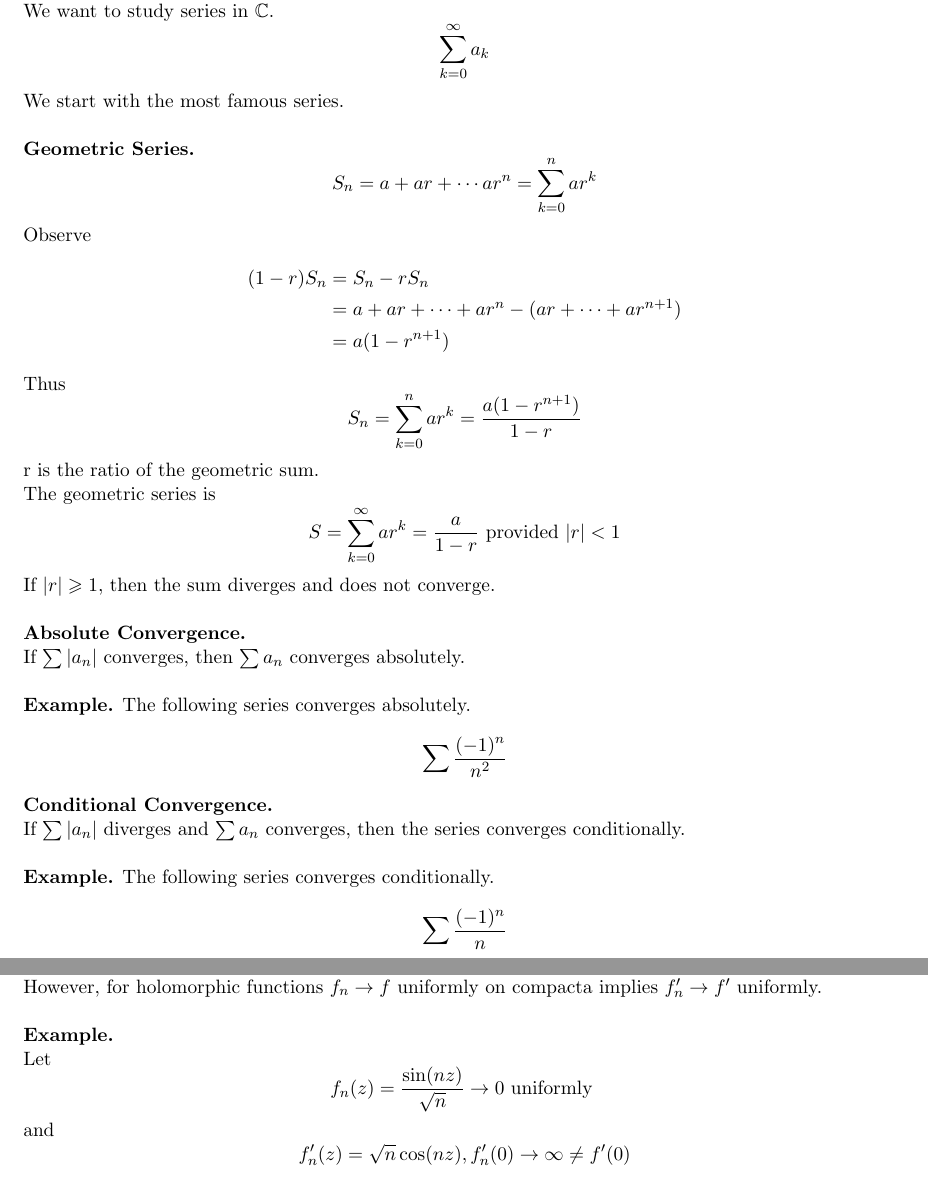
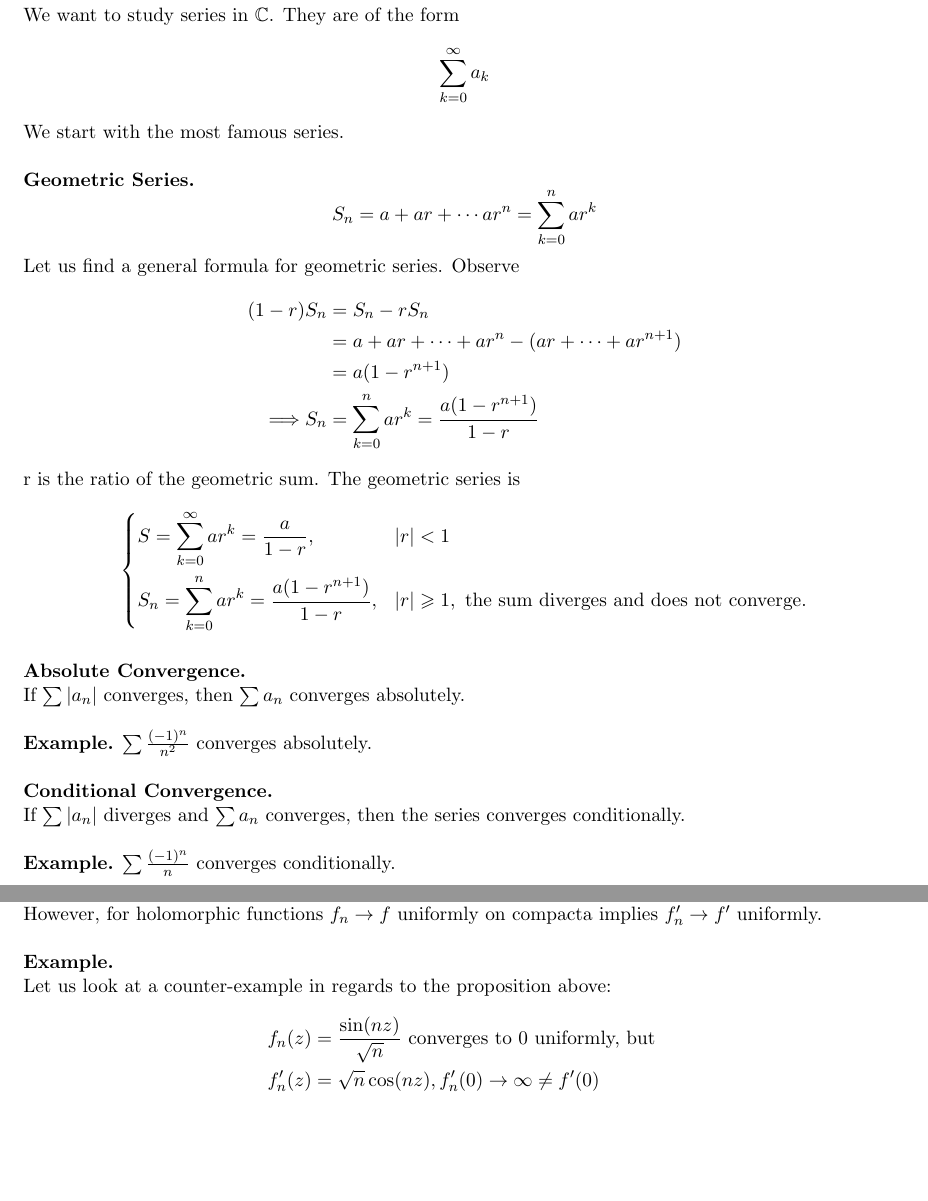
Before and after one commit to Liaoqitian/Complex-Analysis, a LaTeX document (Complex Analysis .tex): two parts of pages 60 and 62 of 102, joined at a grey line, cut so that both start at the same text, the shorter picture padded with empty space. Compiled offline with pdfLaTeX.

Commit message:
chapter 15 redone halfway

```diff
--- a/Complex Analysis .tex
+++ b/Complex Analysis .tex
@@ -1693,37 +1693,37 @@ $$f(z) = kg(z) + c$$
 
 \newpage
 \section{Convergence of Infinite Series in $\mathbb{C}$}
-We want to study series in $\mathbb{C}$.
+We want to study series in $\mathbb{C}$. They are of the form
 $$\sum_{k = 0}^{\infty}a_k$$
 We start with the most famous series. \\
 \newline
 \textbf{Geometric Series.}
 $$S_n = a + ar + \cdots ar^n = \sum_{k = 0}^n ar^k$$
-Observe
+Let us find a general formula for geometric series. Observe
 \begin{align*}
 (1 - r)S_n &= S_n - rS_n \\
 &= a + ar + \cdots + ar^n - (ar + \cdots + ar^{n + 1}) \\
-&= a(1 - r^{n + 1})
-\end{align*}
-Thus
-$$S_n = \sum_{k = 0}^n ar^k = \frac{a(1-r^{n + 1})}{1 - r}$$
-r is the ratio of the geometric sum. \\
-The geometric series is
+&= a(1 - r^{n + 1}) \\
+\Longrightarrow S_n &= \sum_{k = 0}^n ar^k = \frac{a(1-r^{n + 1})}{1 - r}
+\end{align*}
+r is the ratio of the geometric sum. The geometric series is
 \begin{equation*}
-S = \sum_{k = 0}^{\infty}ar^k = \frac{a}{1 - r} \mbox{ provided } |r| < 1
+\left \{
+  \begin{aligned}
+    &S = \sum_{k = 0}^{\infty}ar^k = \frac{a}{1 - r} , && |r| < 1\\
+    &S_n = \sum_{k = 0}^n ar^k = \frac{a(1-r^{n + 1})}{1 - r}, && |r| \geqslant 1, \text{ the sum diverges and does not converge.}
+  \end{aligned} \right.
 \end{equation*}
-If $|r| \geqslant 1$, then the sum diverges and does not converge. \\
 \newline
 \textbf{Absolute Convergence.} \\
 If $\sum {|a_n|}$ converges, then $\sum {a_n}$ converges absolutely. \\
 \newline
-\textbf{Example.} The following series converges absolutely.
-$$\sum \frac{(-1)^n}{n^2}$$
+\textbf{Example.} $\sum \frac{(-1)^n}{n^2}$ converges absolutely. \\
+\newline
 \textbf{Conditional Convergence.} \\
 If $\sum {|a_n|}$ diverges and $\sum {a_n}$ converges, then the series converges conditionally. \\
 \newline
-\textbf{Example.} The following series converges conditionally.
-$$ \sum \frac{(-1)^n}{n}$$
+\textbf{Example.} $ \sum \frac{(-1)^n}{n}$ converges conditionally. \\
 \newpage
 \subsection{Convergence Tests}
 \textbf{Alternating Series Test (A.S.T).} \\
@@ -1790,13 +1790,10 @@ In general, $f_n \to f$ uniformly does imply $\int f_n \to \int f$ uniformly, bu
 However, for holomorphic functions $f_n \to f$ uniformly on compacta implies $f_n' \to f'$ uniformly. \\
 \newline
 \textbf{Example.}\\
-Let
-\begin{equation*}
-f_n(z) = \frac{\sin(nz)}{\sqrt{n}} \to 0 \mbox{ uniformly }
-\end{equation*}
-and
-$$f_n'(z) = \sqrt{n}\cos(nz), f_n'(0) \to \infty \neq f'(0)$$
-\newline
+Let us look at a counter-example in regards to the proposition above:
+\begin{align*}
+f_n(z) &= \frac{\sin(nz)}{\sqrt{n}} \text{ converges to 0 uniformly, but } \\
+f_n'(z) &= \sqrt{n}\cos(nz), f_n'(0) \to \infty \neq f'(0)
+\end{align*}
 \textbf{Cauchy Condensation Test.} \\
 Let $\{a_n\}$ be a series of positive terms with $a_{n + 1} \leqslant a_n$. Then $\sum_{n = 1}^{\infty} a_n$ converges if and only if
-$$\sum_{k = 0}^{\infty} 2^ka_{2^k}$$ converges. \\
```
Also changed, not shown: Complex Analysis .tex (34 more changed lines), 3 other files.
